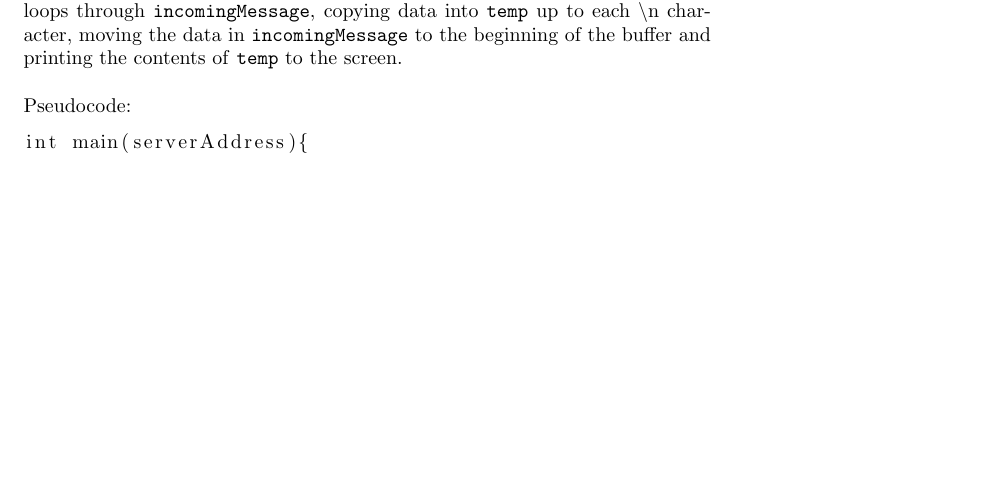
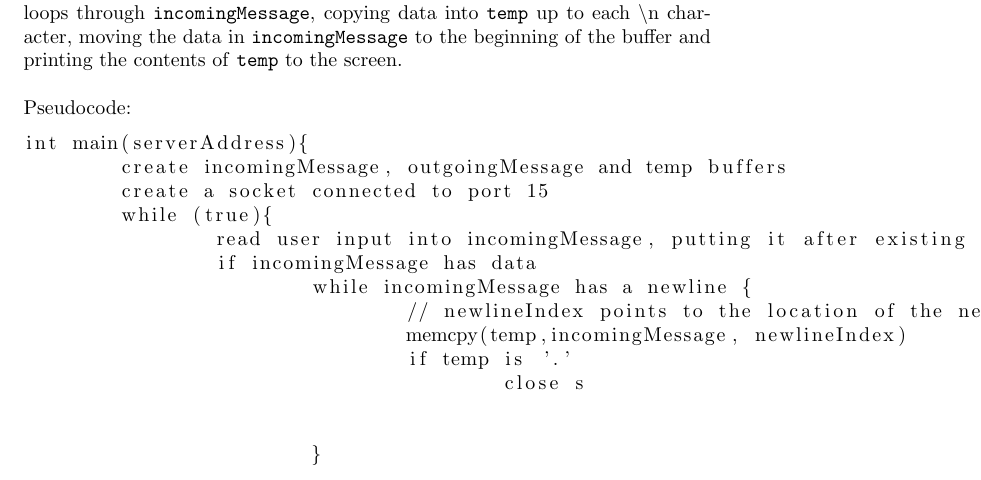
Before and after one commit to shenben/NACHOS_OS_final_submission, a LaTeX document (other/design3/design3.tex): part of page 5 of 8, cut so that both start at the same text, the shorter picture padded with empty space. Compiled offline with pdfLaTeX.

Commit message:
client pseudocode

```diff
--- a/other/design3/design3.tex
+++ b/other/design3/design3.tex
@@ -150,7 +150,23 @@ If there is no user input pending, then the client performs a \texttt{read} oper
 
 \begin{lstlisting}
 int main(serverAddress){
+	create incomingMessage, outgoingMessage and temp buffers
+	create a socket connected to port 15
+	while (true){
+		read user input into incomingMessage, putting it after existing data up to the end of the buffer
+		if incomingMessage has data
+			while incomingMessage has a newline {
+				// newlineIndex points to the location of the newline char
+				memcpy(temp,incomingMessage, newlineIndex)
+				if temp is '.'
+					close s
 
+
+			}
+
+
+
+	}
 }
 \end{lstlisting}
 \subsection{Server}
```
